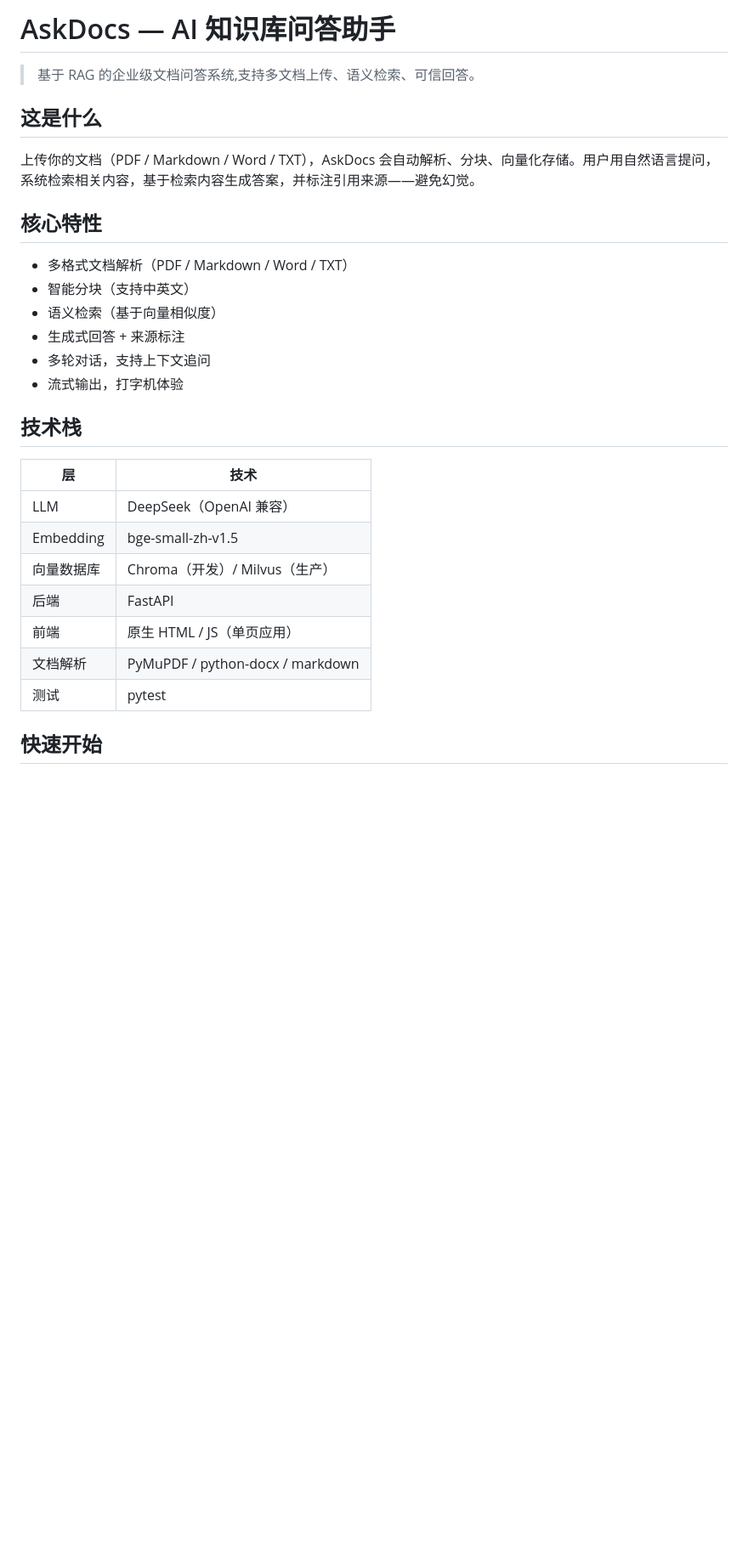
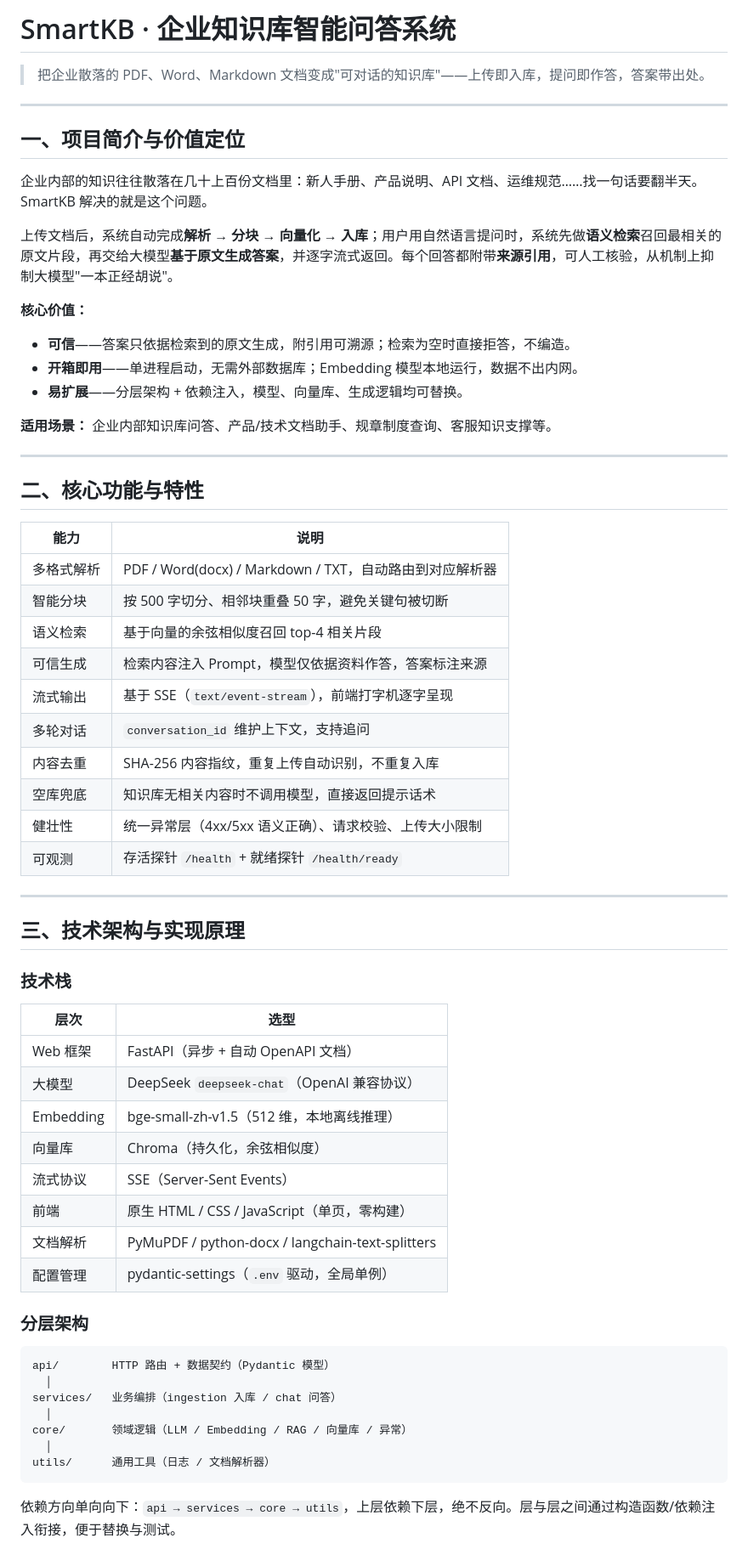
Before and after one commit to fxxyanlan/smartkb, a Markdown page: README.md, the part around one of its changes. Shown at 85% size. Drawn GitHub-style; blank space fills up the shorter version.

````diff
--- a/README.md
+++ b/README.md
@@ -1,30 +1,68 @@
-# AskDocs — AI 知识库问答助手
+# SmartKB · 企业知识库智能问答系统
 
-> 基于 RAG 的企业级文档问答系统,支持多文档上传、语义检索、可信回答。
+> 把企业散落的 PDF、Word、Markdown 文档变成"可对话的知识库"——上传即入库，提问即作答，答案带出处。
 
-## 这是什么
+---
 
-上传你的文档（PDF / Markdown / Word / TXT），AskDocs 会自动解析、分块、向量化存储。用户用自然语言提问，系统检索相关内容，基于检索内容生成答案，并标注引用来源——避免幻觉。
+## 一、项目简介与价值定位
 
-## 核心特性
+企业内部的知识往往散落在几十上百份文档里：新人手册、产品说明、API 文档、运维规范……找一句话要翻半天。SmartKB 解决的就是这个问题。
 
-- 多格式文档解析（PDF / Markdown / Word / TXT）
-- 智能分块（支持中英文）
-- 语义检索（基于向量相似度）
-- 生成式回答 + 来源标注
-- 多轮对话，支持上下文追问
-- 流式输出，打字机体验
+上传文档后，系统自动完成**解析 → 分块 → 向量化 → 入库**；用户用自然语言提问时，系统先做**语义检索**召回最相关的原文片段，再交给大模型**基于原文生成答案**，并逐字流式返回。每个回答都附带**来源引用**，可人工核验，从机制上抑制大模型"一本正经胡说"。
 
-## 技术栈
+**核心价值：**
 
-| 层 | 技术 |
+- **可信**——答案只依据检索到的原文生成，附引用可溯源；检索为空时直接拒答，不编造。
+- **开箱即用**——单进程启动，无需外部数据库；Embedding 模型本地运行，数据不出内网。
+- **易扩展**——分层架构 + 依赖注入，模型、向量库、生成逻辑均可替换。
+
+**适用场景：** 企业内部知识库问答、产品/技术文档助手、规章制度查询、客服知识支撑等。
+
+---
+
+## 二、核心功能与特性
+
+| 能力 | 说明 |
 |---|---|
-| LLM | DeepSeek（OpenAI 兼容） |
-| Embedding | bge-small-zh-v1.5 |
-| 向量数据库 | Chroma（开发）/ Milvus（生产） |
-| 后端 | FastAPI |
-| 前端 | 原生 HTML / JS（单页应用） |
-| 文档解析 | PyMuPDF / python-docx / markdown |
-| 测试 | pytest |
+| 多格式解析 | PDF / Word(docx) / Markdown / TXT，自动路由到对应解析器 |
+| 智能分块 | 按 500 字切分、相邻块重叠 50 字，避免关键句被切断 |
+| 语义检索 | 基于向量的余弦相似度召回 top-4 相关片段 |
+| 可信生成 | 检索内容注入 Prompt，模型仅依据资料作答，答案标注来源 |
+| 流式输出 | 基于 SSE（`text/event-stream`），前端打字机逐字呈现 |
+| 多轮对话 | `conversation_id` 维护上下文，支持追问 |
+| 内容去重 | SHA-256 内容指纹，重复上传自动识别，不重复入库 |
+| 空库兜底 | 知识库无相关内容时不调用模型，直接返回提示话术 |
+| 健壮性 | 统一异常层（4xx/5xx 语义正确）、请求校验、上传大小限制 |
+| 可观测 | 存活探针 `/health` + 就绪探针 `/health/ready` |
 
-## 快速开始
+---
+
+## 三、技术架构与实现原理
+
+### 技术栈
+
+| 层次 | 选型 |
+|---|---|
+| Web 框架 | FastAPI（异步 + 自动 OpenAPI 文档） |
+| 大模型 | DeepSeek `deepseek-chat`（OpenAI 兼容协议） |
+| Embedding | bge-small-zh-v1.5（512 维，本地离线推理） |
+| 向量库 | Chroma（持久化，余弦相似度） |
+| 流式协议 | SSE（Server-Sent Events） |
+| 前端 | 原生 HTML / CSS / JavaScript（单页，零构建） |
+| 文档解析 | PyMuPDF / python-docx / langchain-text-splitters |
+| 配置管理 | pydantic-settings（`.env` 驱动，全局单例） |
+
+### 分层架构
+
+```
+api/        HTTP 路由 + 数据契约（Pydantic 模型）
+  │
+services/   业务编排（ingestion 入库 / chat 问答）
+  │
+core/       领域逻辑（LLM / Embedding / RAG / 向量库 / 异常）
+  │
+utils/      通用工具（日志 / 文档解析器）
+```
+
+依赖方向单向向下：`api → services → core → utils`，上层依赖下层，绝不反向。层与层之间通过构造函数/依赖注入衔接，便于替换与测试。
+
````
Also changed, not shown: other parts of README.md (+146 -66 lines).
